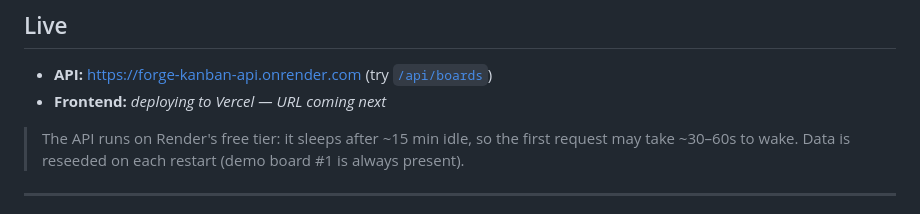
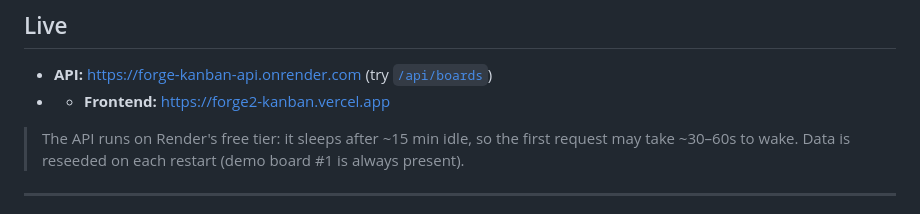
Before and after one commit to Manojsharma037/forge2-kanban, a Markdown page: README.md, the part around the change. Rendered like a GitHub page.

```diff
--- a/README.md
+++ b/README.md
@@ -14,7 +14,7 @@ two-agent system for the **Forge 2 Edition 1 Qualifier** (June 21, 2026).
 ## Live
 
 - **API:** https://forge-kanban-api.onrender.com (try [`/api/boards`](https://forge-kanban-api.onrender.com/api/boards))
-- **Frontend:** _deploying to Vercel — URL coming next_
+- - **Frontend:** https://forge2-kanban.vercel.app
 
 > The API runs on Render's free tier: it sleeps after ~15 min idle, so the first request may take
 > ~30–60s to wake. Data is reseeded on each restart (demo board #1 is always present).
```
